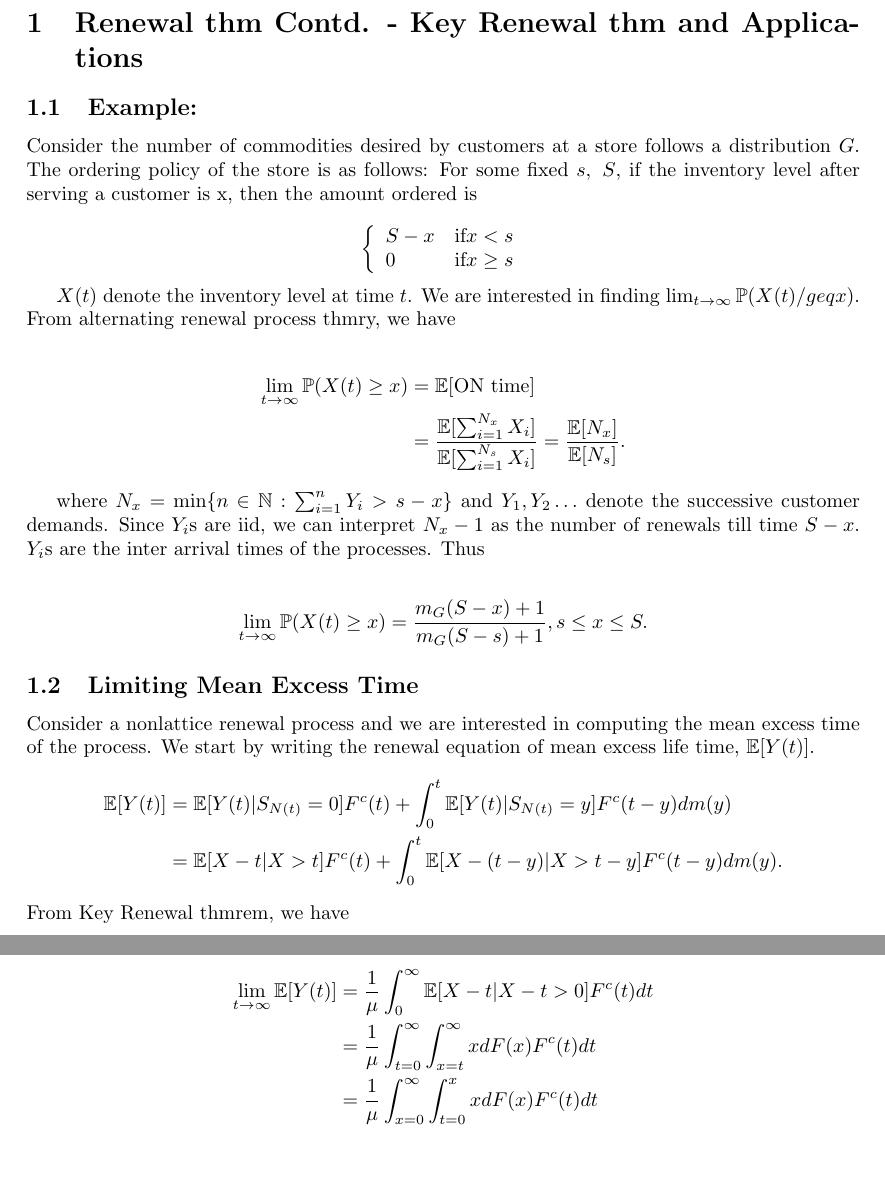
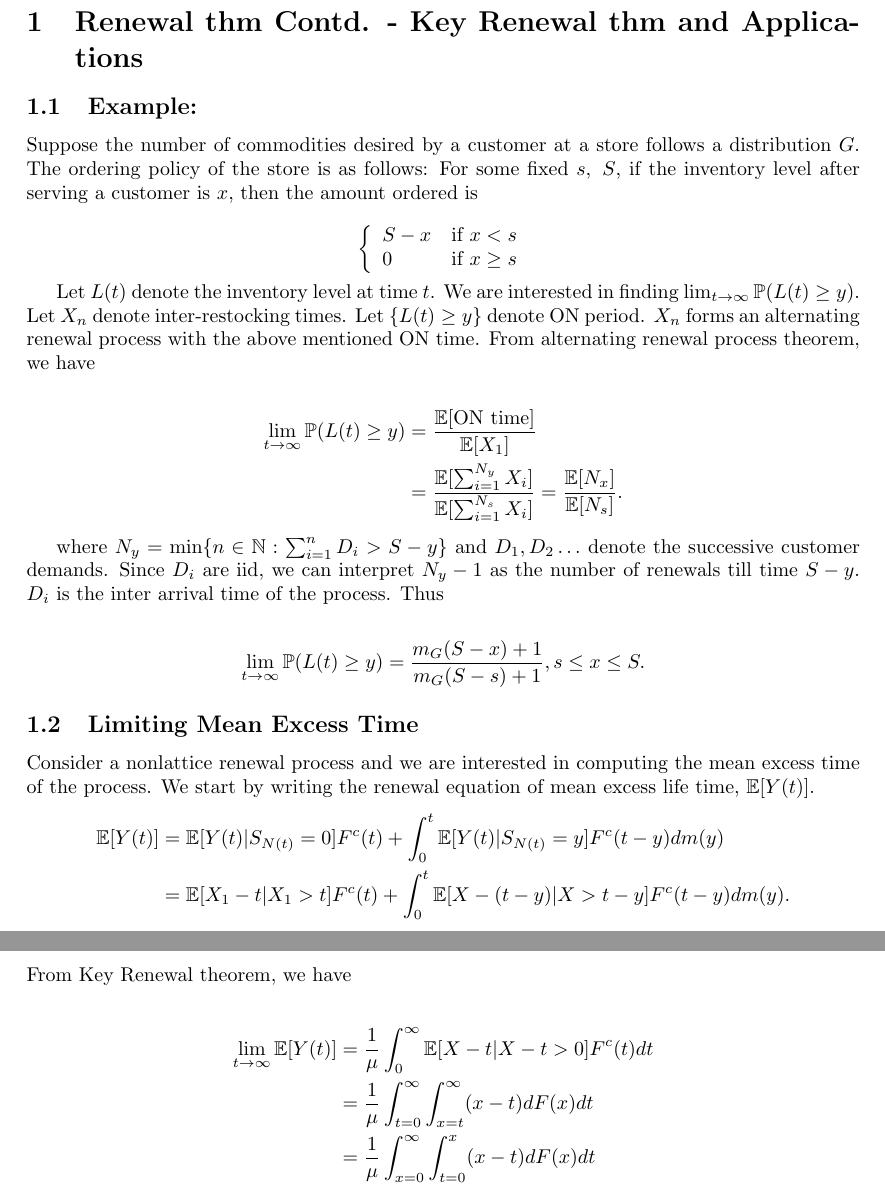
Before and after one commit to TeachingReps/Stochastic-Processes, a LaTeX document (lecture-07.tex): two parts of pages 1 and 2 of 4, joined at a grey line, cut so that both start at the same text, the shorter picture padded with empty space. Compiled offline with LaTeX, dvips and Ghostscript.

Commit message:
First commit

```diff
--- a/lecture-07.tex
+++ b/lecture-07.tex
@@ -9,43 +9,46 @@
 
 
 \subsection{Example:}
- Consider the number of commodities desired by customers at a store follows a distribution $G$. The ordering policy of the store is as follows: For some fixed $s,~S$, if the inventory level after serving a customer is x, then the amount ordered is
+ Suppose the number of commodities desired by a customer at a store follows a distribution $G$. The ordering policy of the store is as follows: For some fixed $s,~S$, if the inventory level after serving a customer is $x$, then the amount ordered is
 
 
 
      \begin{displaymath}
         \left\{
          \begin{array}{lr}
-           S-x & \text{if} x <s\\
-           0 & \text{if} x \geq s
+           S-x & \text{if } x <s\\
+           0 & \text{if } x \geq s
          \end{array}
        \right.
     \end{displaymath}
 
-$X(t)$ denote the inventory level at time $t$. We are interested in finding $\lim_{t \rightarrow \infty}\mathbb{P}(X(t) /geq x)$. From alternating renewal process thmry, we have
+Let $L(t)$ denote the inventory level at time $t$. We are interested in finding $\lim_{t \rightarrow \infty}\mathbb{P}(L(t) \geq y)$.
+Let $X_n$ denote inter-restocking times. Let $\{L(t)\geq y\}$ denote ON period. $X_n$ forms an
+alternating renewal process with the above mentioned ON time.
+From alternating renewal process theorem, we have
 
 \begin{flalign*}
-\lim_{t \rightarrow \infty}\mathbb{P}(X(t) \geq x) &= \mathbb{E}[\text{ON time}]\\
-&=\frac{\mathbb{E}[\sum_{i=1}^{N_x}X_i]}{\mathbb{E}[\sum_{i=1}^{N_s}X_i]}=\frac{\mathbb{E}[N_x]}{\mathbb{E}[N_s]}.
+\lim_{t \rightarrow \infty}\mathbb{P}(L(t) \geq y) &= \frac{\mathbb{E}[\text{ON time}]}{\mathbb{E}[X_1]}\\
+&=\frac{\mathbb{E}[\sum_{i=1}^{N_y}X_i]}{\mathbb{E}[\sum_{i=1}^{N_s}X_i]}=\frac{\mathbb{E}[N_x]}{\mathbb{E}[N_s]}.
 \end{flalign*}
 
-where $N_x= \min\{n \in \mathbb{N}: \sum_{i=1}^{n}Y_i > s-x\}$  and $Y_1,Y_2 \hdots$ denote the successive customer demands. Since $Y_i$s are iid, we can interpret $N_x-1$ as the number of renewals till time $S-x$. $Y_i$s are the inter arrival times of the processes. Thus
+where $N_y= \min\{n \in \mathbb{N}: \sum_{i=1}^{n}D_i > S-y\}$  and $D_1,D_2 \hdots$ denote the successive customer demands. Since $D_i$ are iid, we can interpret $N_y-1$ as the number of renewals till time $S-y$. $D_i$ is the inter arrival time of the process. Thus
 
 \begin{flalign*}
-\lim_{t \rightarrow \infty}\mathbb{P}(X(t) \geq x) =\frac{m_G(S-x)+1}{m_G(S-s)+1}, s \leq x \leq S.
+\lim_{t \rightarrow \infty}\mathbb{P}(L(t) \geq y) =\frac{m_G(S-x)+1}{m_G(S-s)+1}, s \leq x \leq S.
 \end{flalign*}
 \subsection{Limiting Mean Excess Time}
 Consider a nonlattice renewal process and we are interested in computing the mean excess time of the process. We start by writing the renewal equation of mean excess life time, $\mathbb{E}[Y(t)]$.
 \begin{flalign*}
 \mathbb{E}[Y(t)]&= \mathbb{E}[Y(t)|S_{N(t)}=0]F^c(t)+ \int_{0}^{t} \mathbb{E}[Y(t)|S_{N(t)}=y]F^c(t-y)dm(y)\\
-&=\mathbb{E}[X-t |X>t]F^c(t)+ \int_{0}^{t} \mathbb{E}[X-(t-y)|X>t-y]F^c(t-y)dm(y).
+&=\mathbb{E}[X_1-t |X_1>t]F^c(t)+ \int_{0}^{t} \mathbb{E}[X-(t-y)|X>t-y]F^c(t-y)dm(y).
 \end{flalign*}
-From Key Renewal thmrem, we have
+From Key Renewal theorem, we have
 
 \begin{flalign*}
 \lim_{t \rightarrow \infty}\mathbb{E}[Y(t)]&=\frac{1}{\mu} \int_{0}^{\infty} \mathbb{E}[X-t|X-t >0]F^c(t) dt\\
-&= \frac{1}{\mu} \int_{t=0}^{\infty} \int_{x=t}^{\infty}xdF(x)F^c(t) dt\\
-&= \frac{1}{\mu} \int_{x=0}^{\infty} \int_{t=0}^{x}xdF(x)F^c(t) dt\\
+&= \frac{1}{\mu} \int_{t=0}^{\infty} \int_{x=t}^{\infty}(x-t) dF(x) dt\\
+&= \frac{1}{\mu} \int_{x=0}^{\infty} \int_{t=0}^{x}(x-t) dF(x) dt\\
 &= \frac{\mathbb{E}[X^2]}{2\mu}.
 \end{flalign*}
 \begin{prop}
```
